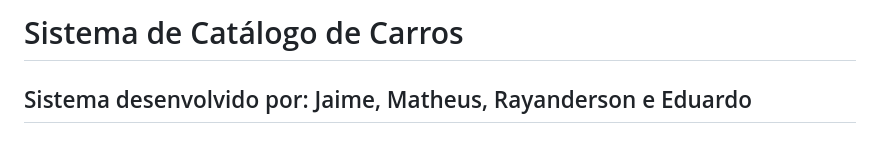
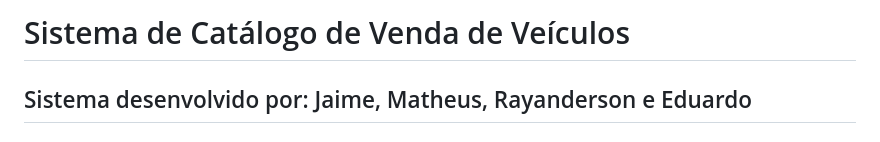
Before and after one commit to Proz-AWS-TalentoCloud-Turma37/Grupo-D_Sistema-Venda-de-Veiculos, a Markdown page: README.md, the part around the change. Rendered like a GitHub page.

```diff
--- a/README.md
+++ b/README.md
@@ -1,4 +1,4 @@
-# Sistema de Catálogo de Carros
+# Sistema de Catálogo de Venda de Veículos
 
 ## Sistema desenvolvido por: Jaime, Matheus, Rayanderson e Eduardo
 
```
